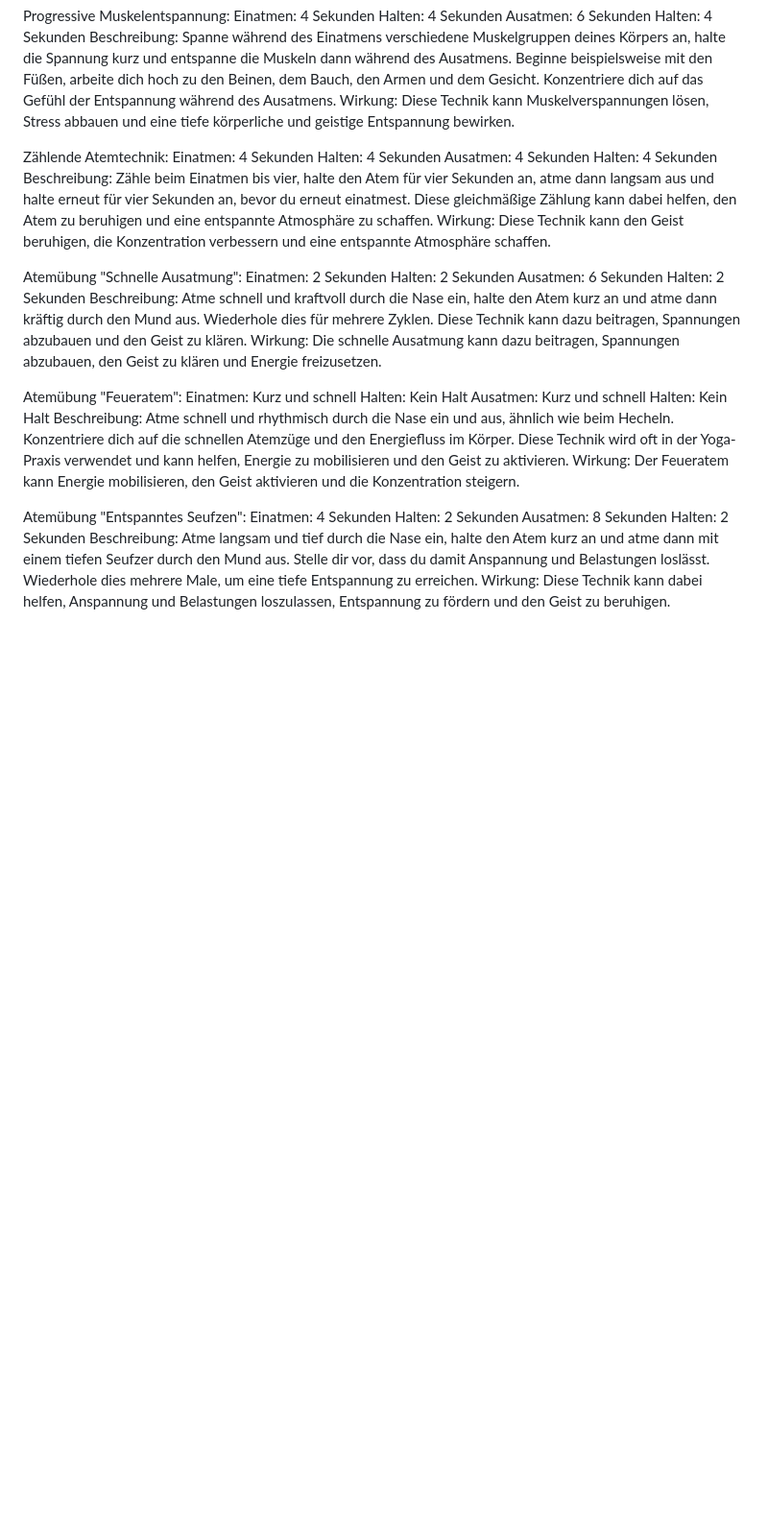
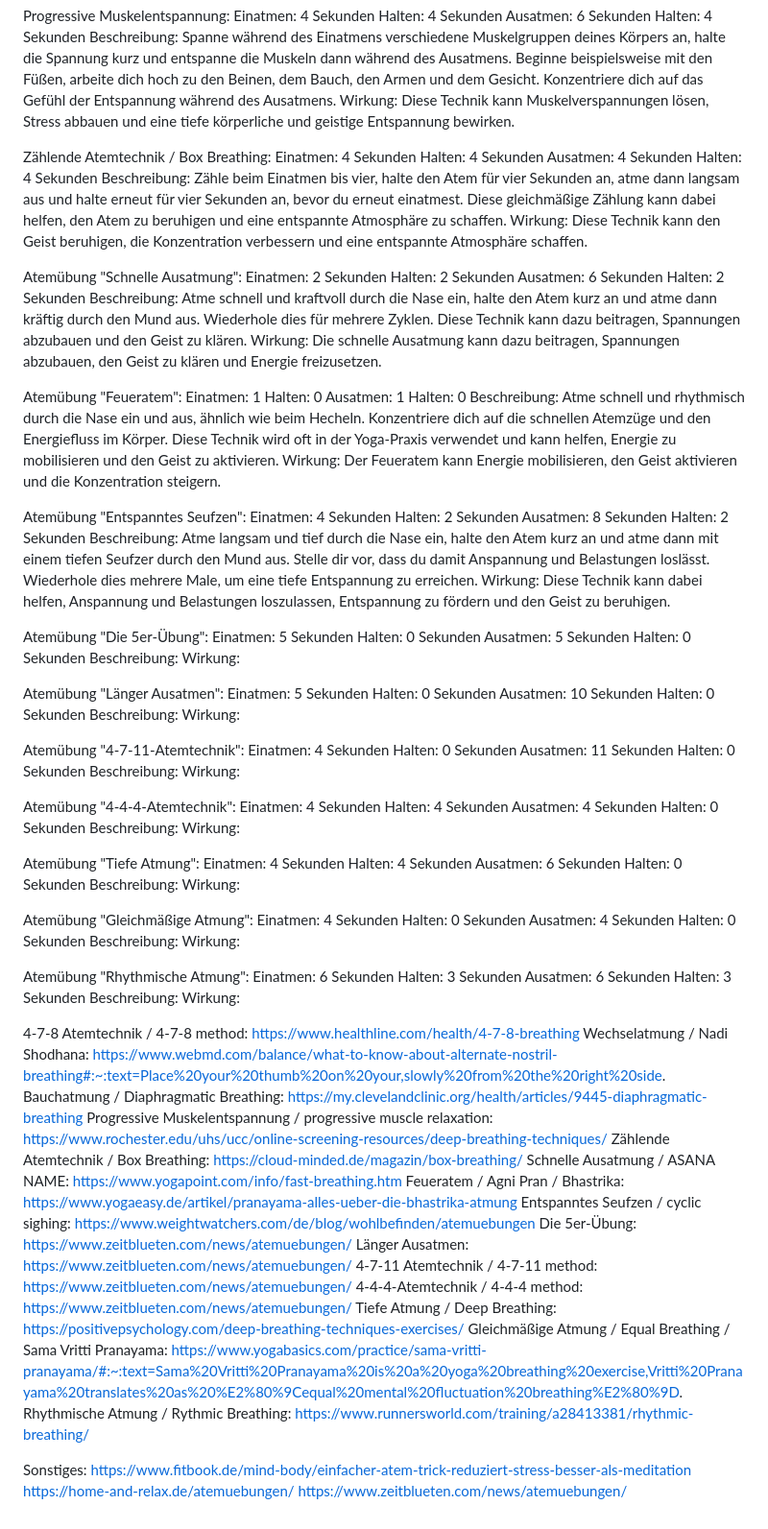
Before and after one commit to jonashuberts/Atem, a Markdown page: Planung/Atemtechniken.md, the part around the change. Shown at 96% size. Drawn GitHub-style; blank space fills up the shorter version.

```diff
--- a/Planung/Atemtechniken.md
+++ b/Planung/Atemtechniken.md
@@ -30,7 +30,7 @@ Halten: 4 Sekunden
 Beschreibung: Spanne während des Einatmens verschiedene Muskelgruppen deines Körpers an, halte die Spannung kurz und entspanne die Muskeln dann während des Ausatmens. Beginne beispielsweise mit den Füßen, arbeite dich hoch zu den Beinen, dem Bauch, den Armen und dem Gesicht. Konzentriere dich auf das Gefühl der Entspannung während des Ausatmens.
 Wirkung: Diese Technik kann Muskelverspannungen lösen, Stress abbauen und eine tiefe körperliche und geistige Entspannung bewirken.
 
-Zählende Atemtechnik:
+Zählende Atemtechnik / Box Breathing:
 Einatmen: 4 Sekunden
 Halten: 4 Sekunden
 Ausatmen: 4 Sekunden
@@ -47,10 +47,10 @@ Beschreibung: Atme schnell und kraftvoll durch die Nase ein, halte den Atem kurz
 Wirkung: Die schnelle Ausatmung kann dazu beitragen, Spannungen abzubauen, den Geist zu klären und Energie freizusetzen.
 
 Atemübung "Feueratem":
-Einatmen: Kurz und schnell
-Halten: Kein Halt
-Ausatmen: Kurz und schnell
-Halten: Kein Halt
+Einatmen: 1
+Halten: 0
+Ausatmen: 1
+Halten: 0
 Beschreibung: Atme schnell und rhythmisch durch die Nase ein und aus, ähnlich wie beim Hecheln. Konzentriere dich auf die schnellen Atemzüge und den Energiefluss im Körper. Diese Technik wird oft in der Yoga-Praxis verwendet und kann helfen, Energie zu mobilisieren und den Geist zu aktivieren.
 Wirkung: Der Feueratem kann Energie mobilisieren, den Geist aktivieren und die Konzentration steigern.
 
@@ -61,3 +61,80 @@ Ausatmen: 8 Sekunden
 Halten: 2 Sekunden
 Beschreibung: Atme langsam und tief durch die Nase ein, halte den Atem kurz an und atme dann mit einem tiefen Seufzer durch den Mund aus. Stelle dir vor, dass du damit Anspannung und Belastungen loslässt. Wiederhole dies mehrere Male, um eine tiefe Entspannung zu erreichen.
 Wirkung: Diese Technik kann dabei helfen, Anspannung und Belastungen loszulassen, Entspannung zu fördern und den Geist zu beruhigen.
+
+Atemübung "Die 5er-Übung":
+Einatmen: 5 Sekunden
+Halten: 0 Sekunden
+Ausatmen: 5 Sekunden
+Halten: 0 Sekunden
+Beschreibung:
+Wirkung:
+
+Atemübung "Länger Ausatmen":
+Einatmen: 5 Sekunden
+Halten: 0 Sekunden
+Ausatmen: 10 Sekunden
+Halten: 0 Sekunden
+Beschreibung:
+Wirkung:
+
+Atemübung "4-7-11-Atemtechnik":
+Einatmen: 4 Sekunden
+Halten: 0 Sekunden
+Ausatmen: 11 Sekunden
+Halten: 0 Sekunden
+Beschreibung:
+Wirkung:
+
+Atemübung "4-4-4-Atemtechnik":
+Einatmen: 4 Sekunden
+Halten: 4 Sekunden
+Ausatmen: 4 Sekunden
+Halten: 0 Sekunden
+Beschreibung:
+Wirkung:
+
+Atemübung "Tiefe Atmung":
+Einatmen: 4 Sekunden
+Halten: 4 Sekunden
+Ausatmen: 6 Sekunden
+Halten: 0 Sekunden
+Beschreibung:
+Wirkung:
+
+Atemübung "Gleichmäßige Atmung":
+Einatmen: 4 Sekunden
+Halten: 0 Sekunden
+Ausatmen: 4 Sekunden
+Halten: 0 Sekunden
+Beschreibung:
+Wirkung:
+
+Atemübung "Rhythmische Atmung":
+Einatmen: 6 Sekunden
+Halten: 3 Sekunden
+Ausatmen: 6 Sekunden
+Halten: 3 Sekunden
+Beschreibung:
+Wirkung:
+
+4-7-8 Atemtechnik / 4-7-8 method: https://www.healthline.com/health/4-7-8-breathing
+Wechselatmung / Nadi Shodhana: https://www.webmd.com/balance/what-to-know-about-alternate-nostril-breathing#:~:text=Place%20your%20thumb%20on%20your,slowly%20from%20the%20right%20side.
+Bauchatmung / Diaphragmatic Breathing: https://my.clevelandclinic.org/health/articles/9445-diaphragmatic-breathing
+Progressive Muskelentspannung / progressive muscle relaxation: https://www.rochester.edu/uhs/ucc/online-screening-resources/deep-breathing-techniques/
+Zählende Atemtechnik / Box Breathing: https://cloud-minded.de/magazin/box-breathing/
+Schnelle Ausatmung / ASANA NAME: https://www.yogapoint.com/info/fast-breathing.htm
+Feueratem / Agni Pran / Bhastrika: https://www.yogaeasy.de/artikel/pranayama-alles-ueber-die-bhastrika-atmung
+Entspanntes Seufzen / cyclic sighing: https://www.weightwatchers.com/de/blog/wohlbefinden/atemuebungen
+Die 5er-Übung: https://www.zeitblueten.com/news/atemuebungen/
+Länger Ausatmen: https://www.zeitblueten.com/news/atemuebungen/
+4-7-11 Atemtechnik / 4-7-11 method: https://www.zeitblueten.com/news/atemuebungen/
+4-4-4-Atemtechnik / 4-4-4 method: https://www.zeitblueten.com/news/atemuebungen/
+Tiefe Atmung / Deep Breathing: https://positivepsychology.com/deep-breathing-techniques-exercises/
+Gleichmäßige Atmung / Equal Breathing / Sama Vritti Pranayama: https://www.yogabasics.com/practice/sama-vritti-pranayama/#:~:text=Sama%20Vritti%20Pranayama%20is%20a%20yoga%20breathing%20exercise,Vritti%20Pranayama%20translates%20as%20%E2%80%9Cequal%20mental%20fluctuation%20breathing%E2%80%9D.
+Rhythmische Atmung / Rythmic Breathing: https://www.runnersworld.com/training/a28413381/rhythmic-breathing/
+
+Sonstiges:
+https://www.fitbook.de/mind-body/einfacher-atem-trick-reduziert-stress-besser-als-meditation
+https://home-and-relax.de/atemuebungen/
+https://www.zeitblueten.com/news/atemuebungen/
```
Also changed, not shown: Planung/Ablauf.md (+10 -0 lines).
